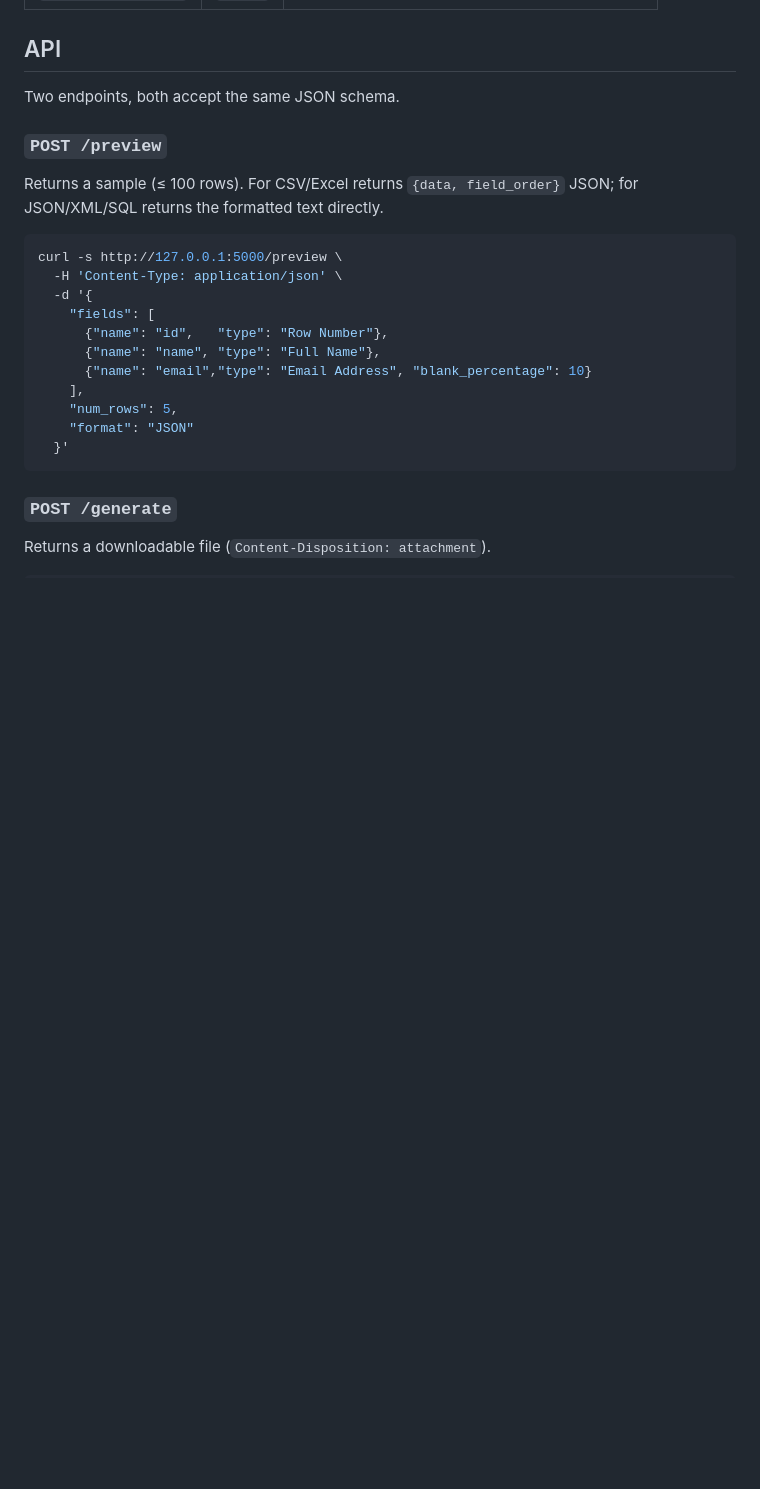
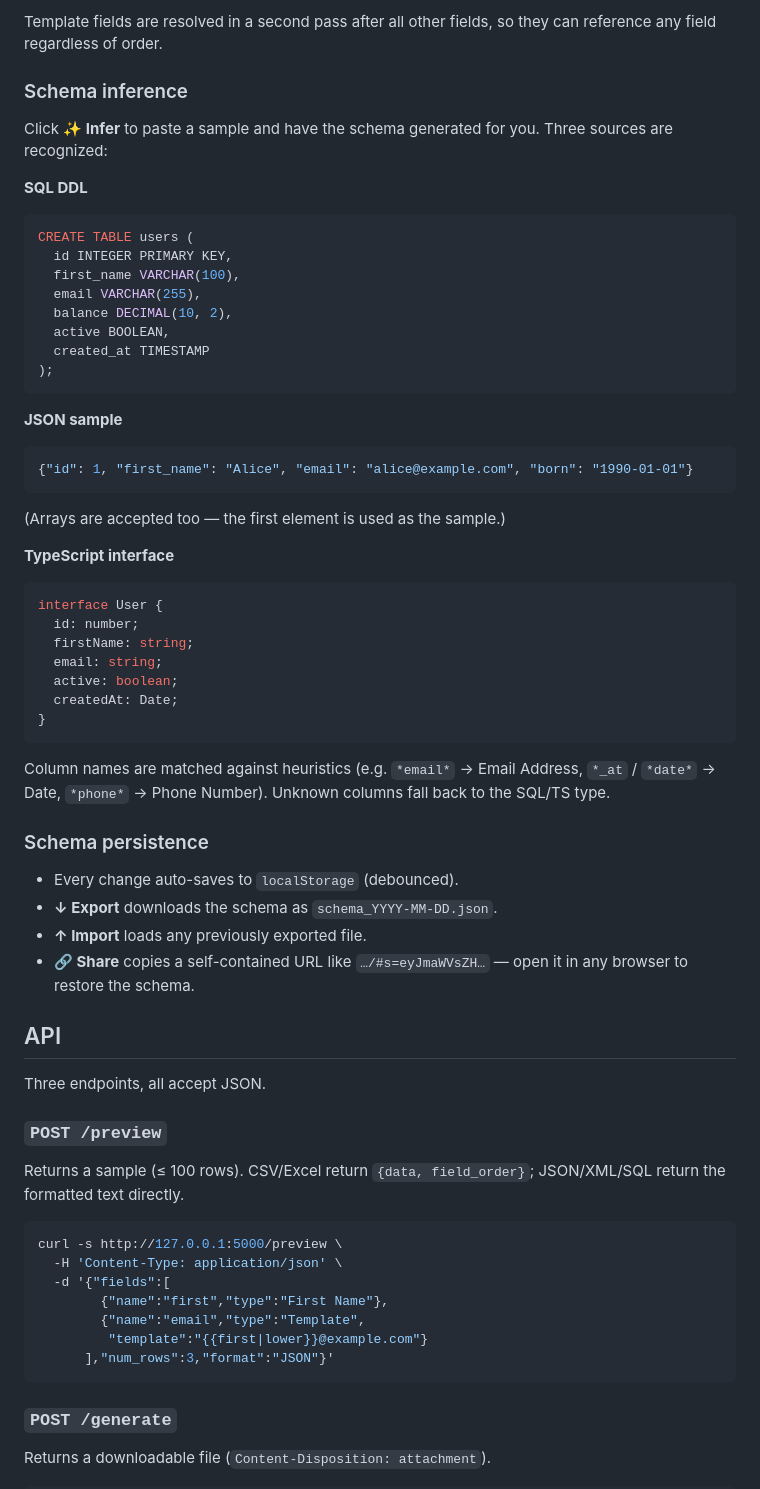
Before and after one commit to 808wrld/Mock-Data-Factory, a Markdown page: README.md, the part around one of its changes. Drawn GitHub-style; blank space fills up the shorter version.

````diff
--- a/README.md
+++ b/README.md
@@ -60,23 +78,63 @@ Open <http://127.0.0.1:5000>.
+Template fields are resolved in a second pass after all other fields, so they can reference any field regardless of order.
+
+### Schema inference
+
+Click **✨ Infer** to paste a sample and have the schema generated for you. Three sources are recognized:
+
+**SQL DDL**
+```sql
+CREATE TABLE users (
+  id INTEGER PRIMARY KEY,
+  first_name VARCHAR(100),
+  email VARCHAR(255),
+  balance DECIMAL(10, 2),
+  active BOOLEAN,
+  created_at TIMESTAMP
+);
+```
+
+**JSON sample**
+```json
+{"id": 1, "first_name": "Alice", "email": "alice@example.com", "born": "1990-01-01"}
+```
+(Arrays are accepted too — the first element is used as the sample.)
+
+**TypeScript interface**
+```ts
+interface User {
+  id: number;
+  firstName: string;
+  email: string;
+  active: boolean;
+  createdAt: Date;
+}
+```
+
+Column names are matched against heuristics (e.g. `*email*` → Email Address, `*_at` / `*date*` → Date, `*phone*` → Phone Number). Unknown columns fall back to the SQL/TS type.
+
+### Schema persistence
+
+- Every change auto-saves to `localStorage` (debounced).
+- **↓ Export** downloads the schema as `schema_YYYY-MM-DD.json`.
+- **↑ Import** loads any previously exported file.
+- **🔗 Share** copies a self-contained URL like `…/#s=eyJmaWVsZH…` — open it in any browser to restore the schema.
+
 ## API
 
-Two endpoints, both accept the same JSON schema.
+Three endpoints, all accept JSON.
 
 ### `POST /preview`
 
-Returns a sample (≤ 100 rows). For CSV/Excel returns `{data, field_order}` JSON; for JSON/XML/SQL returns the formatted text directly.
+Returns a sample (≤ 100 rows). CSV/Excel return `{data, field_order}`; JSON/XML/SQL return the formatted text directly.
 
 ```bash
 curl -s http://127.0.0.1:5000/preview \
   -H 'Content-Type: application/json' \
-  -d '{
-    "fields": [
-      {"name": "id",   "type": "Row Number"},
-      {"name": "name", "type": "Full Name"},
-      {"name": "email","type": "Email Address", "blank_percentage": 10}
-    ],
-    "num_rows": 5,
-    "format": "JSON"
-  }'
+  -d '{"fields":[
+        {"name":"first","type":"First Name"},
+        {"name":"email","type":"Template",
+         "template":"{{first|lower}}@example.com"}
+      ],"num_rows":3,"format":"JSON"}'
 ```
 
 ### `POST /generate`
````
Also changed, not shown: other parts of README.md (+68 -39 lines).
